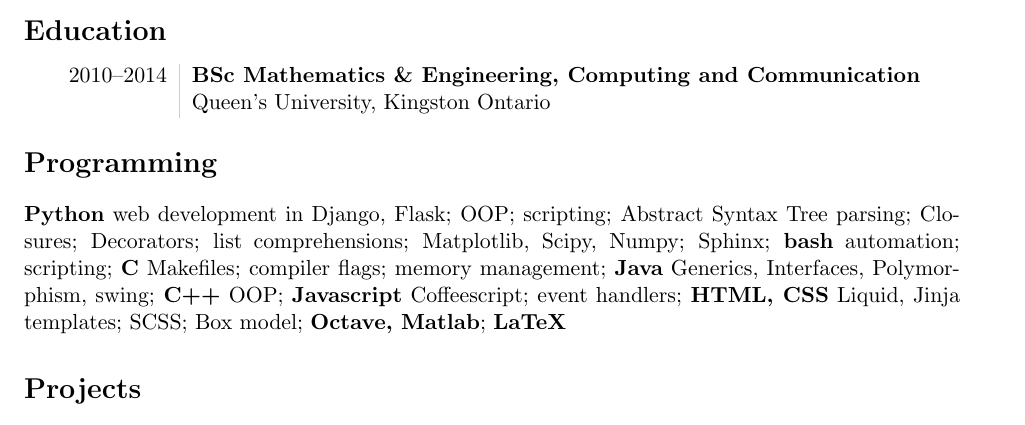
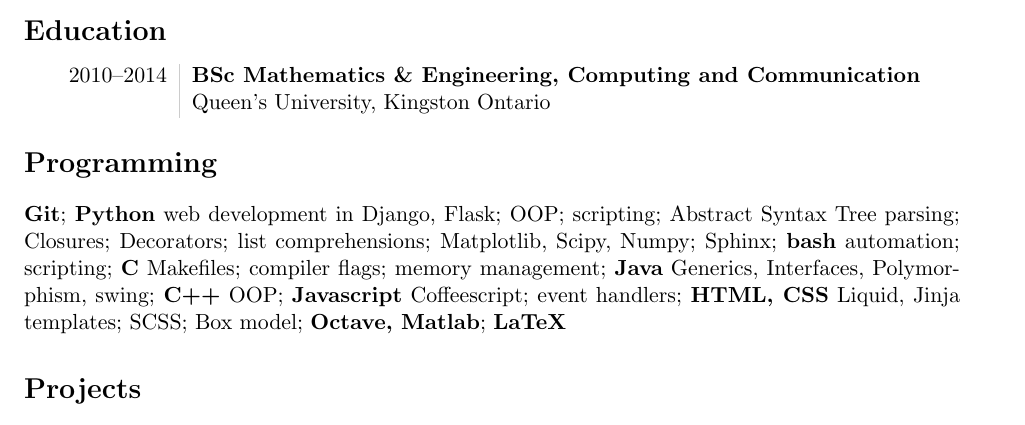
Before and after one commit to jameh/resume, a LaTeX CV (res.tex): part of the page, cut so that both start at the same text. Compiled offline with pdfLaTeX.

Commit message:
Add git to resume

```diff
--- a/res.tex
+++ b/res.tex
@@ -59,7 +59,7 @@
           &{Queen's University, Kingston Ontario}\\
 \end{tabular}
 \section*{Programming}
-\textbf{Python} web development in Django, Flask; OOP; scripting; Abstract Syntax Tree parsing; Closures; Decorators; list comprehensions; Matplotlib, Scipy, Numpy; Sphinx; \textbf{bash} automation; scripting; \textbf{C} Makefiles; compiler flags; memory management; \textbf{Java} Generics, Interfaces, Polymorphism, swing; \textbf{C++} OOP; \textbf{Javascript} Coffeescript; event handlers; \textbf{HTML, CSS} Liquid, Jinja templates; SCSS; Box model; \textbf{Octave, Matlab}; \textbf{LaTeX}
+\textbf{Git}; \textbf{Python} web development in Django, Flask; OOP; scripting; Abstract Syntax Tree parsing; Closures; Decorators; list comprehensions; Matplotlib, Scipy, Numpy; Sphinx; \textbf{bash} automation; scripting; \textbf{C} Makefiles; compiler flags; memory management; \textbf{Java} Generics, Interfaces, Polymorphism, swing; \textbf{C++} OOP; \textbf{Javascript} Coffeescript; event handlers; \textbf{HTML, CSS} Liquid, Jinja templates; SCSS; Box model; \textbf{Octave, Matlab}; \textbf{LaTeX}
 
 \section*{Projects}
 \begin{tabular}{L!{\VRule}R}
```
Also changed, not shown: res.pdf.
